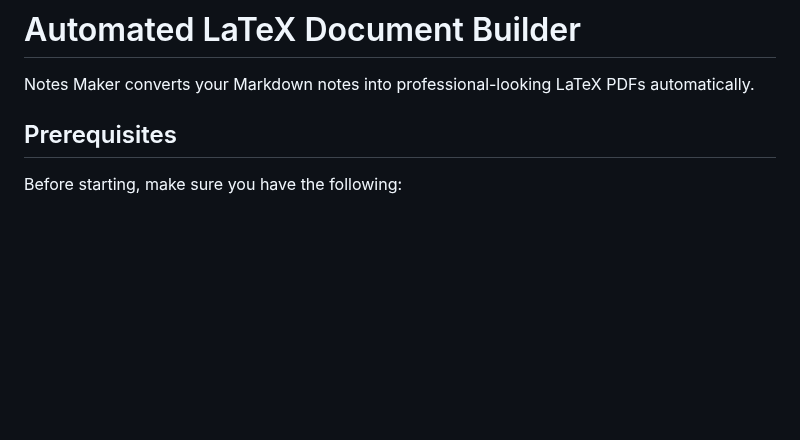
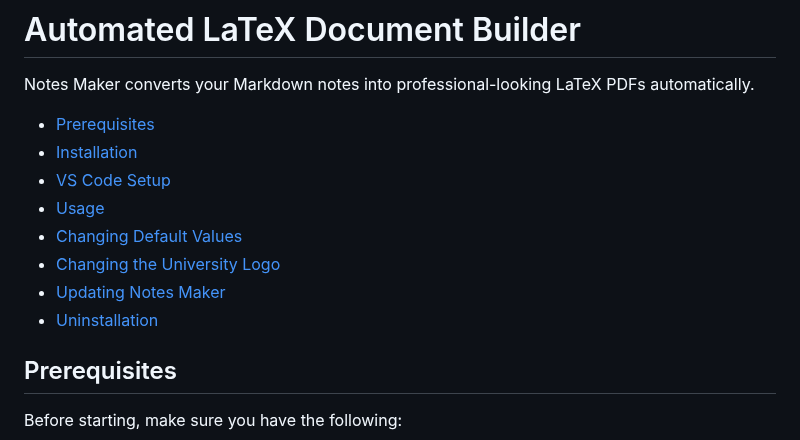
Before and after one commit to abdxdev/markdown-latex-pdf-builder, a Markdown page: README.md, the part around the change. GitHub-like rendering; blank space fills up the shorter version.

Commit message:
Add missing table of contents to README for better navigation

```diff
--- a/README.md
+++ b/README.md
@@ -3,6 +3,15 @@ Windows | [Linux](README-LINUX.md)
 # Automated LaTeX Document Builder
 
 Notes Maker converts your Markdown notes into professional-looking LaTeX PDFs automatically.
+
+- [Prerequisites](#prerequisites)
+- [Installation](#installation)
+- [VS Code Setup](#vs-code-setup)
+- [Usage](#usage)
+- [Changing Default Values](#changing-default-values)
+- [Changing the University Logo](#changing-the-university-logo)
+- [Updating Notes Maker](#updating-notes-maker)
+- [Uninstallation](#uninstallation)
 
 ## Prerequisites
 
```
